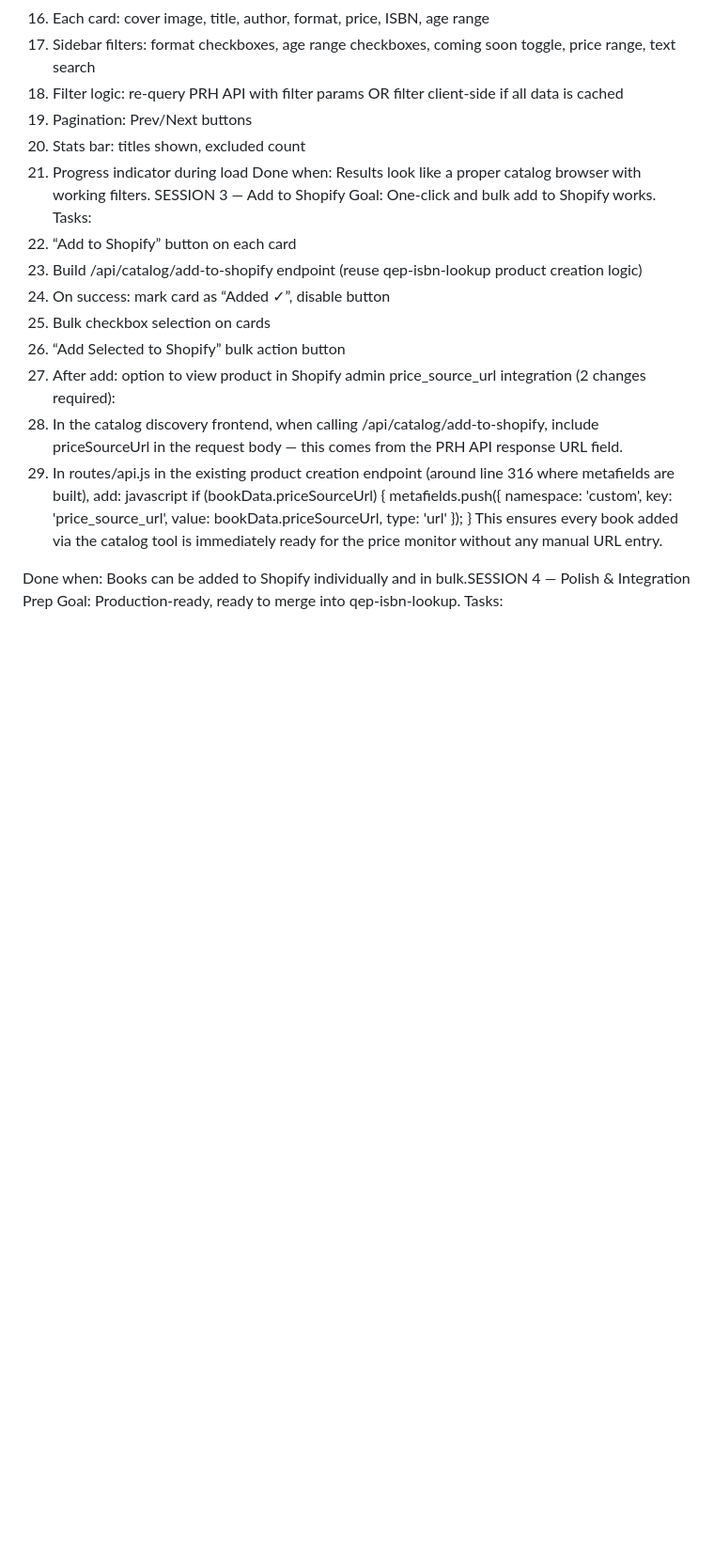
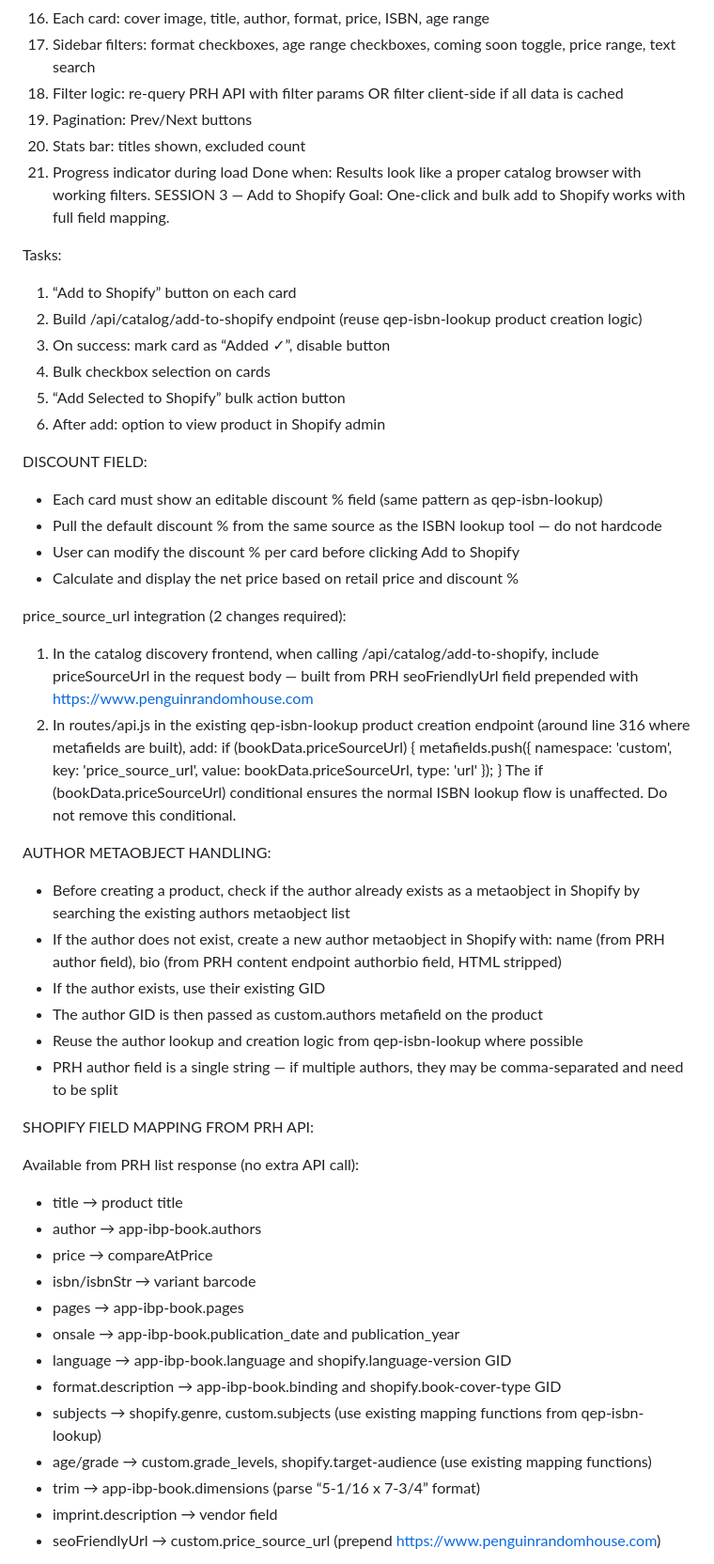
Before and after one commit to WesFrederickUX/qep-catalog-discovery, a Markdown page: SPEC.md, the part around one of its changes. Shown at 94% size. GitHub-like rendering; blank space fills up the shorter version.

Commit message:
Update SESSION 3 spec with full field mapping, discount field, and author metaobject handling

```diff
--- a/SPEC.md
+++ b/SPEC.md
@@ -188,19 +188,25 @@ range, text search
 7. Progress indicator during load
 Done when: Results look like a proper catalog browser with working filters.
 SESSION 3 — Add to Shopify
-Goal: One-click and bulk add to Shopify works.
+Goal: One-click and bulk add to Shopify works with full field mapping.
+
 Tasks:
 1. “Add to Shopify” button on each card
-2. Build /api/catalog/add-to-shopify endpoint (reuse qep-isbn-lookup product creation
-logic)
+2. Build /api/catalog/add-to-shopify endpoint (reuse qep-isbn-lookup product creation logic)
 3. On success: mark card as “Added ✓”, disable button
 4. Bulk checkbox selection on cards
 5. “Add Selected to Shopify” bulk action button
 6. After add: option to view product in Shopify admin
+
+DISCOUNT FIELD:
+- Each card must show an editable discount % field (same pattern as qep-isbn-lookup)
+- Pull the default discount % from the same source as the ISBN lookup tool — do not hardcode
+- User can modify the discount % per card before clicking Add to Shopify
+- Calculate and display the net price based on retail price and discount %
+
 price_source_url integration (2 changes required):
-1. In the catalog discovery frontend, when calling /api/catalog/add-to-shopify, include priceSourceUrl in the request body — this comes from the PRH API response URL field.
-2. In routes/api.js in the existing product creation endpoint (around line 316 where metafields are built), add:
-javascript
+1. In the catalog discovery frontend, when calling /api/catalog/add-to-shopify, include priceSourceUrl in the request body — built from PRH seoFriendlyUrl field prepended with https://www.penguinrandomhouse.com
+2. In routes/api.js in the existing qep-isbn-lookup product creation endpoint (around line 316 where metafields are built), add:
 if (bookData.priceSourceUrl) {
   metafields.push({
     namespace: 'custom',
@@ -209,7 +215,30 @@ if (bookData.priceSourceUrl) {
     type: 'url'
   });
 }
-This ensures every book added via the catalog tool is immediately ready for the price monitor without any manual URL entry.
+The if (bookData.priceSourceUrl) conditional ensures the normal ISBN lookup flow is unaffected. Do not remove this conditional.
 
+AUTHOR METAOBJECT HANDLING:
+- Before creating a product, check if the author already exists as a metaobject in Shopify by searching the existing authors metaobject list
+- If the author does not exist, create a new author metaobject in Shopify with: name (from PRH author field), bio (from PRH content endpoint authorbio field, HTML stripped)
+- If the author exists, use their existing GID
+- The author GID is then passed as custom.authors metafield on the product
+- Reuse the author lookup and creation logic from qep-isbn-lookup where possible
+- PRH author field is a single string — if multiple authors, they may be comma-separated and need to be split
 
-Done when: Books can be added to Shopify individually and in bulk.SESSION 4 — Polish & Integration Prep
+SHOPIFY FIELD MAPPING FROM PRH API:
+
+Available from PRH list response (no extra API call):
+- title → product title
+- author → app-ibp-book.authors
+- price → compareAtPrice
+- isbn/isbnStr → variant barcode
+- pages → app-ibp-book.pages
+- onsale → app-ibp-book.publication_date and publication_year
+- language → app-ibp-book.language and shopify.language-version GID
+- format.description → app-ibp-book.binding and shopify.book-cover-type GID
+- subjects → shopify.genre, custom.subjects (use existing mapping functions from qep-isbn-lookup)
+- age/grade → custom.grade_levels, shopify.target-audience (use existing mapping functions)
+- trim → app-ibp-book.dimensions (parse “5-1/16 x 7-3/4” format)
+- imprint.description → vendor field
+- seoFriendlyUrl → custom.price_source_url (prepend https://www.penguinrandomhouse.com)
+
```
Also changed, not shown: other parts of SPEC.md (+18 -0 lines).
